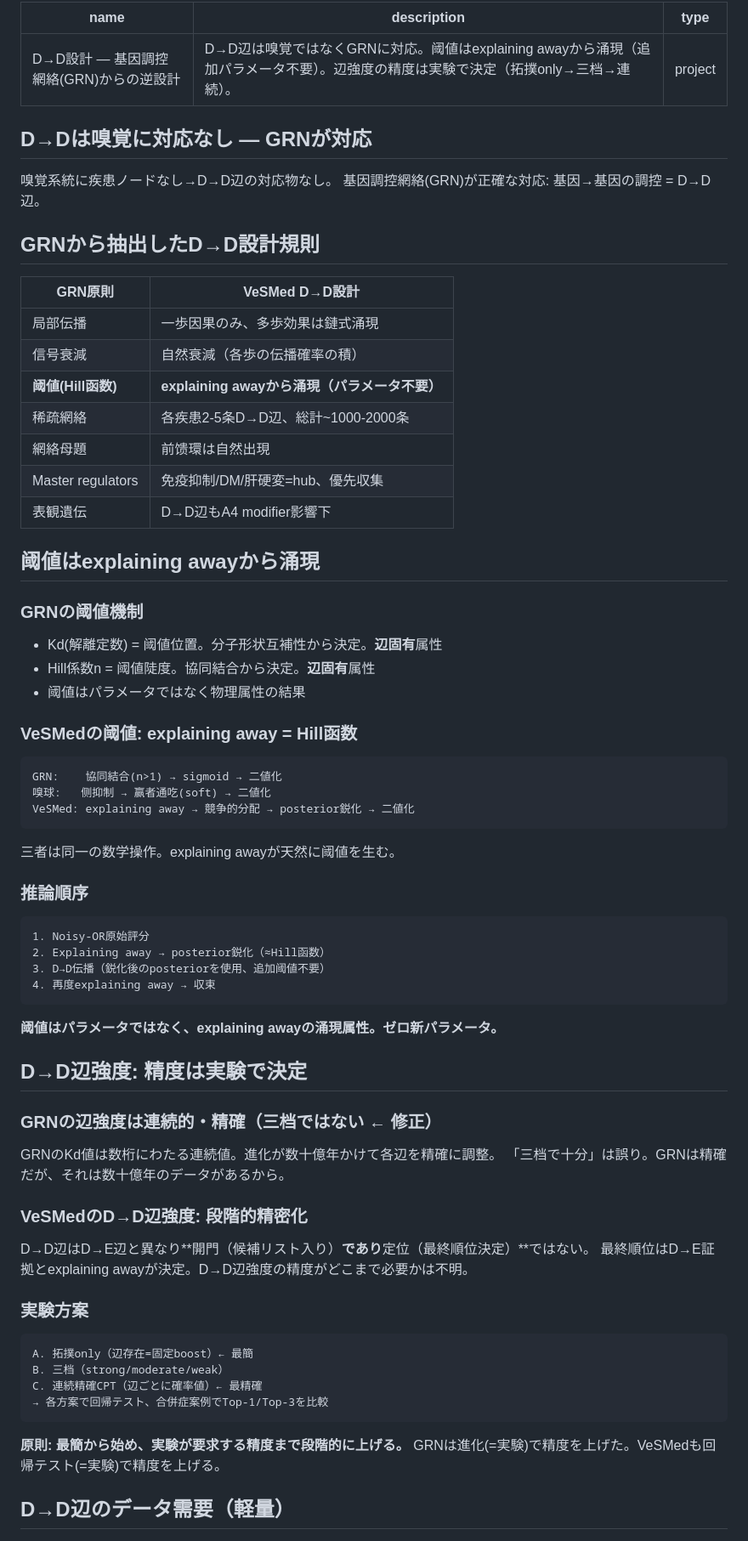
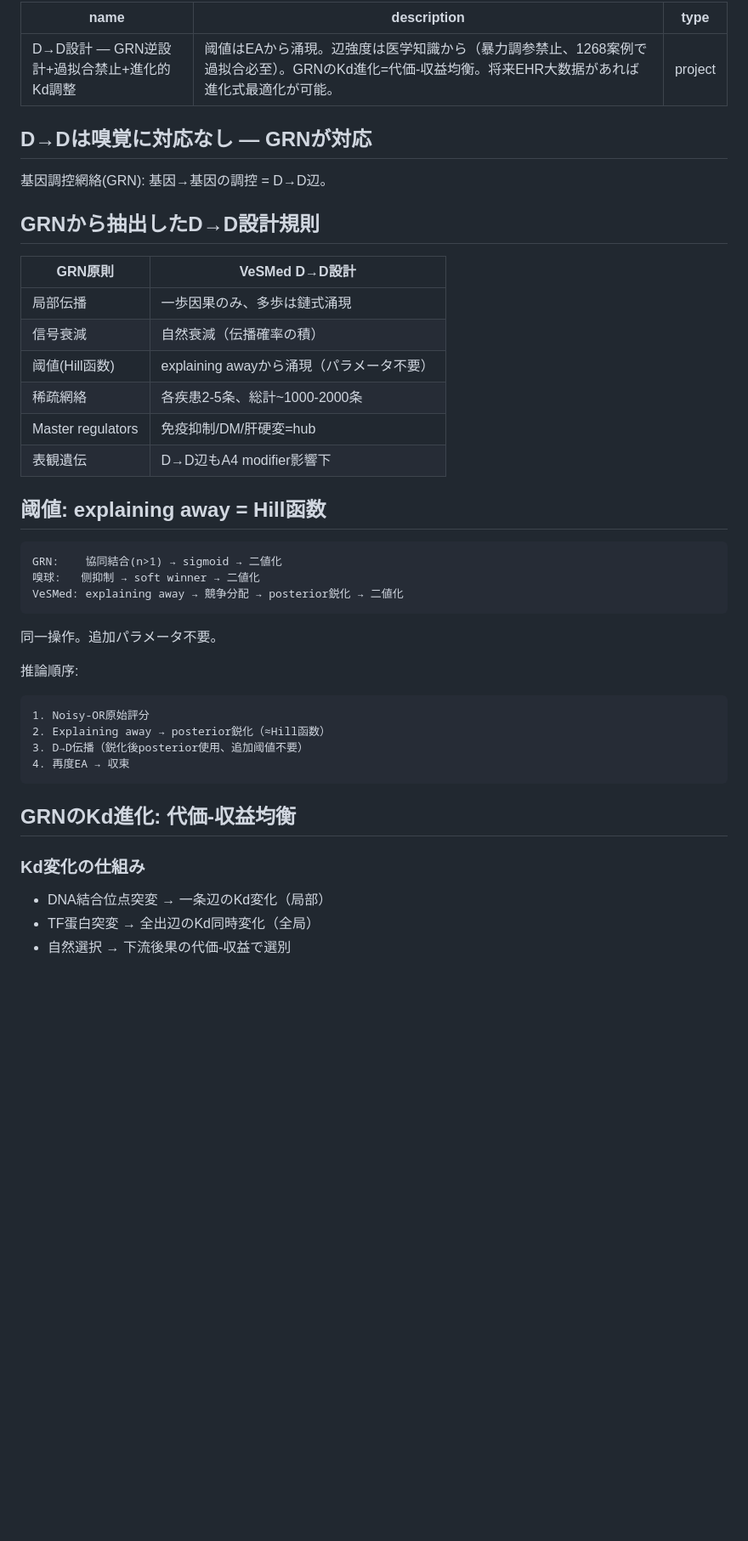
Before and after one commit to itosa-kazu/VeSMed-v3, a Markdown page: .claude-memory/project_dd_grn_design.md, the part around one of its changes. Shown at 85% size. GitHub-like rendering; blank space fills up the shorter version.

````diff
--- a/.claude-memory/project_dd_grn_design.md
+++ b/.claude-memory/project_dd_grn_design.md
@@ -1,70 +1,45 @@
 ---
-name: D→D設計 — 基因調控網絡(GRN)からの逆設計
-description: D→D辺は嗅覚ではなくGRNに対応。阈値はexplaining awayから涌現（追加パラメータ不要）。辺強度の精度は実験で決定（拓撲only→三档→連続）。
+name: D→D設計 — GRN逆設計+過拟合禁止+進化的Kd調整
+description: 阈値はEAから涌現。辺強度は医学知識から（暴力調参禁止、1268案例で過拟合必至）。GRNのKd進化=代価-収益均衡。将来EHR大数据があれば進化式最適化が可能。
 type: project
 ---
 
 ## D→Dは嗅覚に対応なし — GRNが対応
 
-嗅覚系統に疾患ノードなし→D→D辺の対応物なし。
-基因調控網絡(GRN)が正確な対応: 基因→基因の調控 = D→D辺。
+基因調控網絡(GRN): 基因→基因の調控 = D→D辺。
 
 ## GRNから抽出したD→D設計規則
 
 | GRN原則 | VeSMed D→D設計 |
 |---------|---------------|
-| 局部伝播 | 一歩因果のみ、多歩効果は鏈式涌現 |
-| 信号衰減 | 自然衰減（各歩の伝播確率の積） |
-| **阈値(Hill函数)** | **explaining awayから涌現（パラメータ不要）** |
-| 稀疏網絡 | 各疾患2-5条D→D辺、総計~1000-2000条 |
-| 網絡母題 | 前馈環は自然出現 |
-| Master regulators | 免疫抑制/DM/肝硬変=hub、優先収集 |
+| 局部伝播 | 一歩因果のみ、多歩は鏈式涌現 |
+| 信号衰減 | 自然衰減（伝播確率の積） |
+| 阈値(Hill函数) | explaining awayから涌現（パラメータ不要） |
+| 稀疏網絡 | 各疾患2-5条、総計~1000-2000条 |
+| Master regulators | 免疫抑制/DM/肝硬変=hub |
 | 表観遺伝 | D→D辺もA4 modifier影響下 |
 
-## 阈値はexplaining awayから涌現
+## 阈値: explaining away = Hill函数
 
-### GRNの阈値機制
-- Kd(解離定数) = 阈値位置。分子形状互補性から決定。**辺固有**属性
-- Hill係数n = 阈値陡度。協同結合から決定。**辺固有**属性
-- 阈値はパラメータではなく物理属性の結果
-
-### VeSMedの阈値: explaining away = Hill函数
 ```
 GRN:    協同結合(n>1) → sigmoid → 二値化
-嗅球:   侧抑制 → 赢者通吃(soft) → 二値化
-VeSMed: explaining away → 競争的分配 → posterior鋭化 → 二値化
+嗅球:   侧抑制 → soft winner → 二値化
+VeSMed: explaining away → 競争分配 → posterior鋭化 → 二値化
 ```
-三者は同一の数学操作。explaining awayが天然に阈値を生む。
+同一操作。追加パラメータ不要。
 
-### 推論順序
+推論順序:
 ```
 1. Noisy-OR原始評分
 2. Explaining away → posterior鋭化（≈Hill函数）
-3. D→D伝播（鋭化後のposteriorを使用、追加阈値不要）
-4. 再度explaining away → 収束
-```
-**阈値はパラメータではなく、explaining awayの涌現属性。ゼロ新パラメータ。**
-
-## D→D辺強度: 精度は実験で決定
-
-### GRNの辺強度は連続的・精確（三档ではない ← 修正）
-GRNのKd値は数桁にわたる連続値。進化が数十億年かけて各辺を精確に調整。
-「三档で十分」は誤り。GRNは精確だが、それは数十億年のデータがあるから。
-
-### VeSMedのD→D辺強度: 段階的精密化
-D→D辺はD→E辺と異なり**開門（候補リスト入り）**であり**定位（最終順位決定）**ではない。
-最終順位はD→E証拠とexplaining awayが決定。D→D辺強度の精度がどこまで必要かは不明。
-
-### 実験方案
-```
-A. 拓撲only（辺存在=固定boost）← 最簡
-B. 三档（strong/moderate/weak）
-C. 連続精確CPT（辺ごとに確率値）← 最精確
-→ 各方案で回帰テスト、合併症案例でTop-1/Top-3を比較
+3. D→D伝播（鋭化後posterior使用、追加阈値不要）
+4. 再度EA → 収束
 ```
 
-**原則: 最簡から始め、実験が要求する精度まで段階的に上げる。**
-GRNは進化(=実験)で精度を上げた。VeSMedも回帰テスト(=実験)で精度を上げる。
+## GRNのKd進化: 代価-収益均衡
 
-## D→D辺のデータ需要（軽量）
+### Kd変化の仕組み
+- DNA結合位点突変 → 一条辺のKd変化（局部）
+- TF蛋白突変 → 全出辺のKd同時変化（全局）
+- 自然選択 → 下流後果の代価-収益で選別
 
````
Also changed, not shown: other parts of .claude-memory/project_dd_grn_design.md (+56 -19 lines).
